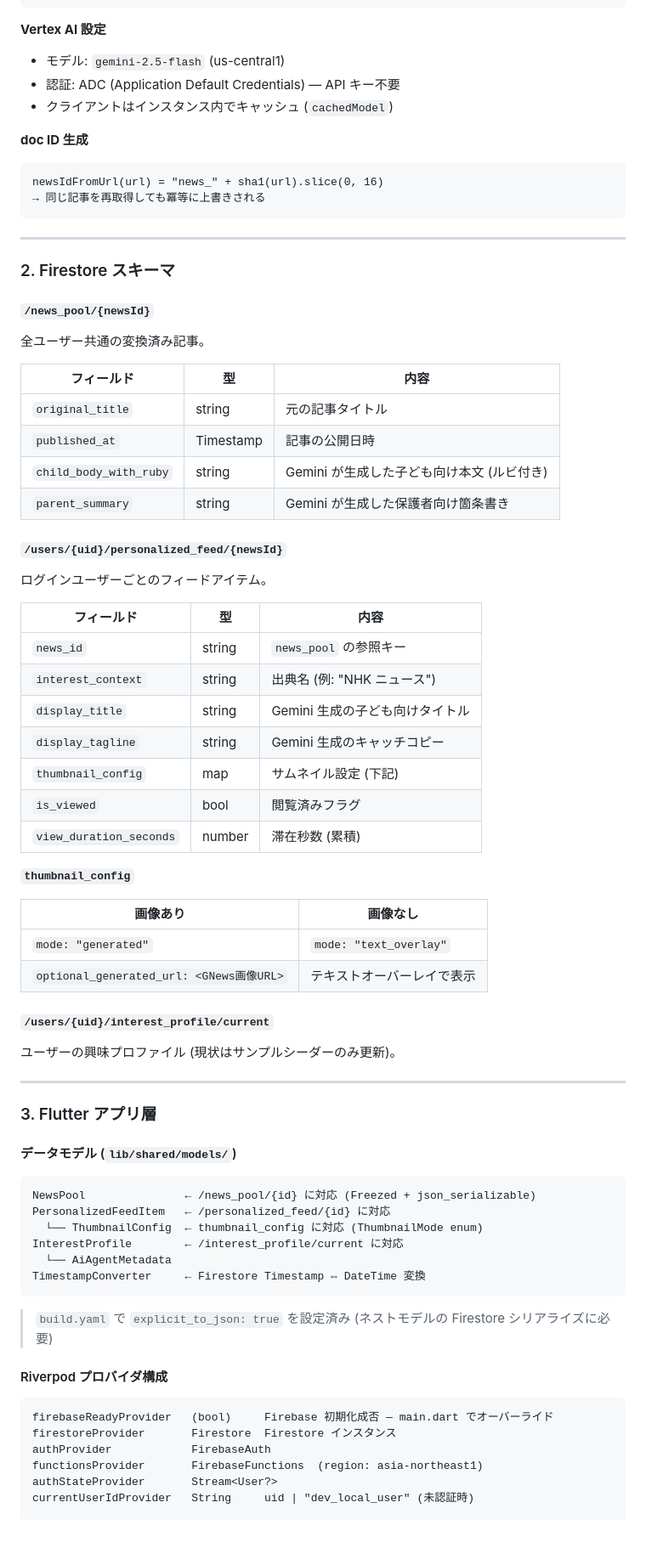
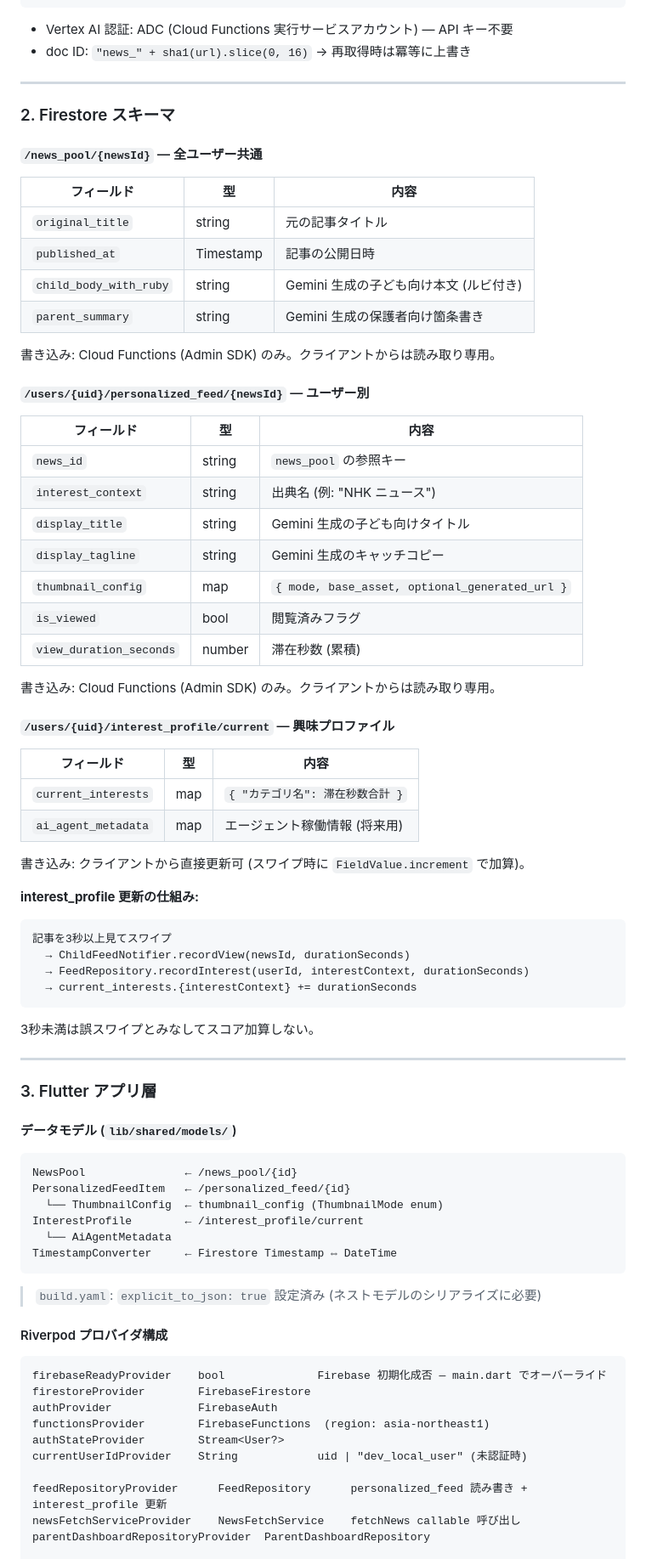
Before and after one commit to sai029/korrezi, a Markdown page: docs/ARCHITECTURE.md, the part around one of its changes. Shown at 85% size. Drawn GitHub-style; blank space fills up the shorter version.

````diff
--- a/docs/ARCHITECTURE.md
+++ b/docs/ARCHITECTURE.md
@@ -64,79 +95,78 @@ Gemini プロンプト:
 失敗時: rawFallback() → 生記事をそのままマッピング
 ```
 
-**Vertex AI 設定**
-- モデル: `gemini-2.5-flash` (us-central1)
-- 認証: ADC (Application Default Credentials) — API キー不要
-- クライアントはインスタンス内でキャッシュ (`cachedModel`)
-
-**doc ID 生成**
-```
-newsIdFromUrl(url) = "news_" + sha1(url).slice(0, 16)
-→ 同じ記事を再取得しても冪等に上書きされる
-```
+- Vertex AI 認証: ADC (Cloud Functions 実行サービスアカウント) — API キー不要
+- doc ID: `"news_" + sha1(url).slice(0, 16)` → 再取得時は冪等に上書き
 
 ---
 
 ### 2. Firestore スキーマ
 
-#### `/news_pool/{newsId}`
-全ユーザー共通の変換済み記事。
-
+#### `/news_pool/{newsId}` — 全ユーザー共通
 | フィールド | 型 | 内容 |
 |---|---|---|
 | `original_title` | string | 元の記事タイトル |
 | `published_at` | Timestamp | 記事の公開日時 |
-| `child_body_with_ruby` | string | Gemini が生成した子ども向け本文 (ルビ付き) |
-| `parent_summary` | string | Gemini が生成した保護者向け箇条書き |
+| `child_body_with_ruby` | string | Gemini 生成の子ども向け本文 (ルビ付き) |
+| `parent_summary` | string | Gemini 生成の保護者向け箇条書き |
 
-#### `/users/{uid}/personalized_feed/{newsId}`
-ログインユーザーごとのフィードアイテム。
+書き込み: Cloud Functions (Admin SDK) のみ。クライアントからは読み取り専用。
 
+#### `/users/{uid}/personalized_feed/{newsId}` — ユーザー別
 | フィールド | 型 | 内容 |
 |---|---|---|
 | `news_id` | string | `news_pool` の参照キー |
 | `interest_context` | string | 出典名 (例: "NHK ニュース") |
 | `display_title` | string | Gemini 生成の子ども向けタイトル |
 | `display_tagline` | string | Gemini 生成のキャッチコピー |
-| `thumbnail_config` | map | サムネイル設定 (下記) |
+| `thumbnail_config` | map | `{ mode, base_asset, optional_generated_url }` |
 | `is_viewed` | bool | 閲覧済みフラグ |
 | `view_duration_seconds` | number | 滞在秒数 (累積) |
 
-**`thumbnail_config`**
+書き込み: Cloud Functions (Admin SDK) のみ。クライアントからは読み取り専用。
 
-| 画像あり | 画像なし |
-|---|---|
-| `mode: "generated"` | `mode: "text_overlay"` |
-| `optional_generated_url: <GNews画像URL>` | テキストオーバーレイで表示 |
+#### `/users/{uid}/interest_profile/current` — 興味プロファイル
+| フィールド | 型 | 内容 |
+|---|---|---|
+| `current_interests` | map | `{ "カテゴリ名": 滞在秒数合計 }` |
+| `ai_agent_metadata` | map | エージェント稼働情報 (将来用) |
 
-#### `/users/{uid}/interest_profile/current`
-ユーザーの興味プロファイル (現状はサンプルシーダーのみ更新)。
+書き込み: クライアントから直接更新可 (スワイプ時に `FieldValue.increment` で加算)。
+
+**interest_profile 更新の仕組み:**
+```
+記事を3秒以上見てスワイプ
+  → ChildFeedNotifier.recordView(newsId, durationSeconds)
+  → FeedRepository.recordInterest(userId, interestContext, durationSeconds)
+  → current_interests.{interestContext} += durationSeconds
+```
+3秒未満は誤スワイプとみなしてスコア加算しない。
 
 ---
 
 ### 3. Flutter アプリ層
 
 #### データモデル (`lib/shared/models/`)
-
 ```
-NewsPool               ← /news_pool/{id} に対応 (Freezed + json_serializable)
-PersonalizedFeedItem   ← /personalized_feed/{id} に対応
-  └── ThumbnailConfig  ← thumbnail_config に対応 (ThumbnailMode enum)
-InterestProfile        ← /interest_profile/current に対応
+NewsPool               ← /news_pool/{id}
+PersonalizedFeedItem   ← /personalized_feed/{id}
+  └── ThumbnailConfig  ← thumbnail_config (ThumbnailMode enum)
+InterestProfile        ← /interest_profile/current
   └── AiAgentMetadata
-TimestampConverter     ← Firestore Timestamp ⇔ DateTime 変換
+TimestampConverter     ← Firestore Timestamp ⇔ DateTime
 ```
-
-> `build.yaml` で `explicit_to_json: true` を設定済み
-> (ネストモデルの Firestore シリアライズに必要)
+> `build.yaml`: `explicit_to_json: true` 設定済み (ネストモデルのシリアライズに必要)
 
 #### Riverpod プロバイダ構成
+```
+firebaseReadyProvider    bool              Firebase 初期化成否 — main.dart でオーバーライド
+firestoreProvider        FirebaseFirestore
+authProvider             FirebaseAuth
+functionsProvider        FirebaseFunctions  (region: asia-northeast1)
+authStateProvider        Stream<User?>
+currentUserIdProvider    String            uid | "dev_local_user" (未認証時)
 
-```
-firebaseReadyProvider   (bool)     Firebase 初期化成否 — main.dart でオーバーライド
-firestoreProvider       Firestore  Firestore インスタンス
-authProvider            FirebaseAuth
-functionsProvider       FirebaseFunctions  (region: asia-northeast1)
-authStateProvider       Stream<User?>
-currentUserIdProvider   String     uid | "dev_local_user" (未認証時)
+feedRepositoryProvider      FeedRepository      personalized_feed 読み書き + interest_profile 更新
+newsFetchServiceProvider    NewsFetchService    fetchNews callable 呼び出し
+parentDashboardRepositoryProvider  ParentDashboardRepository
 
````
Also changed, not shown: other parts of docs/ARCHITECTURE.md (+88 -64 lines).
